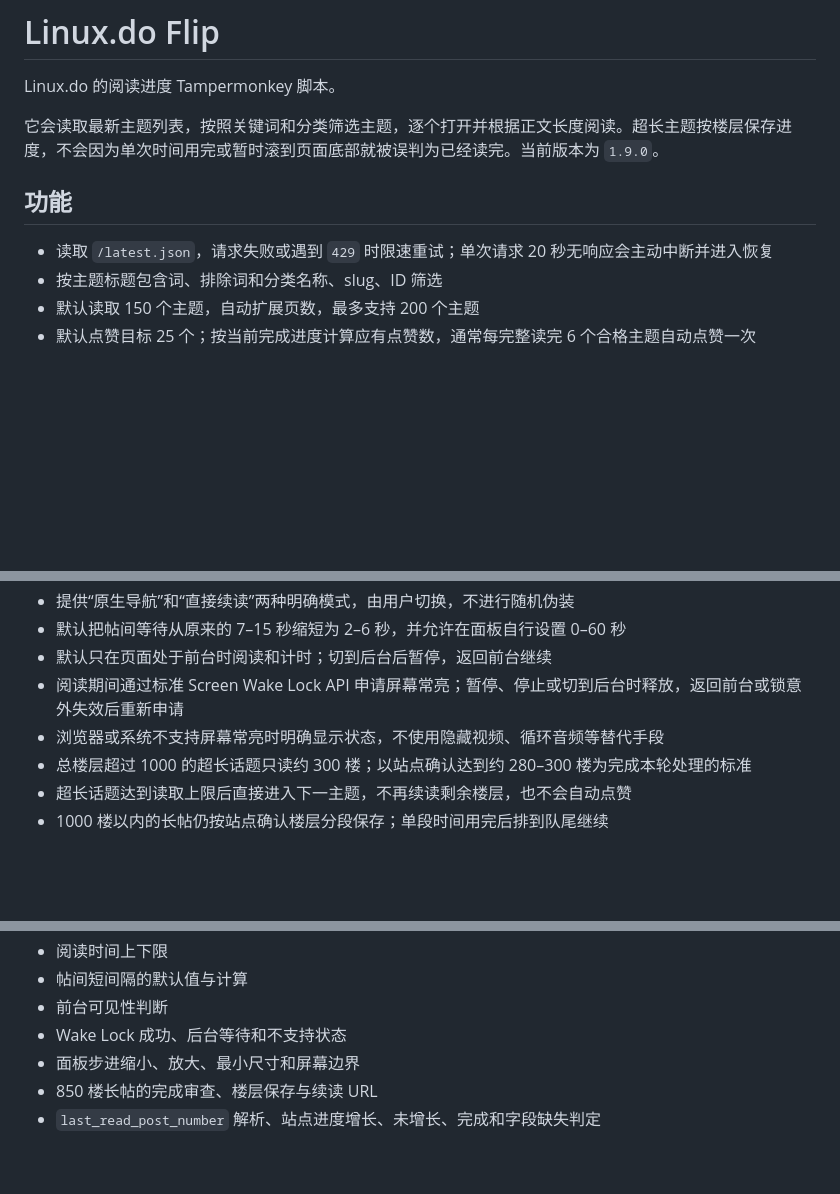
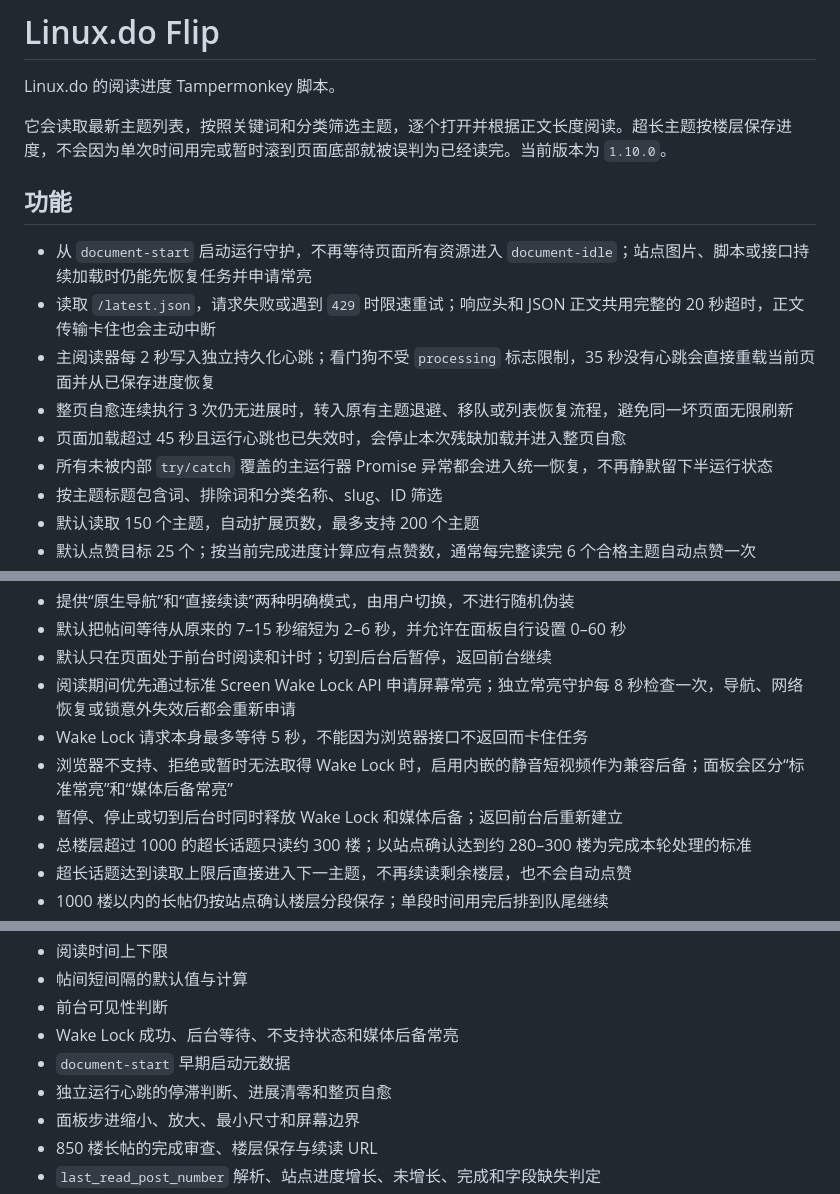
Before and after one commit to zizegak916-glitch/template-shop, a Markdown page: linuxdo-flip/README.md, 3 parts joined by grey strips. Rendered like a GitHub page; blank space fills up the shorter version.

Commit message:
document v1.10 resilience

```diff
--- a/linuxdo-flip/README.md
+++ b/linuxdo-flip/README.md
@@ -2,11 +2,16 @@
 
 Linux.do 的阅读进度 Tampermonkey 脚本。
 
-它会读取最新主题列表，按照关键词和分类筛选主题，逐个打开并根据正文长度阅读。超长主题按楼层保存进度，不会因为单次时间用完或暂时滚到页面底部就被误判为已经读完。当前版本为 `1.9.0`。
+它会读取最新主题列表，按照关键词和分类筛选主题，逐个打开并根据正文长度阅读。超长主题按楼层保存进度，不会因为单次时间用完或暂时滚到页面底部就被误判为已经读完。当前版本为 `1.10.0`。
 
 ## 功能
 
-- 读取 `/latest.json`，请求失败或遇到 `429` 时限速重试；单次请求 20 秒无响应会主动中断并进入恢复
+- 从 `document-start` 启动运行守护，不再等待页面所有资源进入 `document-idle`；站点图片、脚本或接口持续加载时仍能先恢复任务并申请常亮
+- 读取 `/latest.json`，请求失败或遇到 `429` 时限速重试；响应头和 JSON 正文共用完整的 20 秒超时，正文传输卡住也会主动中断
+- 主阅读器每 2 秒写入独立持久化心跳；看门狗不受 `processing` 标志限制，35 秒没有心跳会直接重载当前页面并从已保存进度恢复
+- 整页自愈连续执行 3 次仍无进展时，转入原有主题退避、移队或列表恢复流程，避免同一坏页面无限刷新
+- 页面加载超过 45 秒且运行心跳也已失效时，会停止本次残缺加载并进入整页自愈
+- 所有未被内部 `try/catch` 覆盖的主运行器 Promise 异常都会进入统一恢复，不再静默留下半运行状态
 - 按主题标题包含词、排除词和分类名称、slug、ID 筛选
 - 默认读取 150 个主题，自动扩展页数，最多支持 200 个主题
 - 默认点赞目标 25 个；按当前完成进度计算应有点赞数，通常每完整读完 6 个合格主题自动点赞一次
@@ -39,8 +44,10 @@ Linux.do 的阅读进度 Tampermonkey 脚本。
 - 提供“原生导航”和“直接续读”两种明确模式，由用户切换，不进行随机伪装
 - 默认把帖间等待从原来的 7–15 秒缩短为 2–6 秒，并允许在面板自行设置 0–60 秒
 - 默认只在页面处于前台时阅读和计时；切到后台后暂停，返回前台继续
-- 阅读期间通过标准 Screen Wake Lock API 申请屏幕常亮；暂停、停止或切到后台时释放，返回前台或锁意外失效后重新申请
-- 浏览器或系统不支持屏幕常亮时明确显示状态，不使用隐藏视频、循环音频等替代手段
+- 阅读期间优先通过标准 Screen Wake Lock API 申请屏幕常亮；独立常亮守护每 8 秒检查一次，导航、网络恢复或锁意外失效后都会重新申请
+- Wake Lock 请求本身最多等待 5 秒，不能因为浏览器接口不返回而卡住任务
+- 浏览器不支持、拒绝或暂时无法取得 Wake Lock 时，启用内嵌的静音短视频作为兼容后备；面板会区分“标准常亮”和“媒体后备常亮”
+- 暂停、停止或切到后台时同时释放 Wake Lock 和媒体后备；返回前台后重新建立
 - 总楼层超过 1000 的超长话题只读约 300 楼；以站点确认达到约 280–300 楼为完成本轮处理的标准
 - 超长话题达到读取上限后直接进入下一主题，不再续读剩余楼层，也不会自动点赞
 - 1000 楼以内的长帖仍按站点确认楼层分段保存；单段时间用完后排到队尾继续
@@ -132,7 +141,9 @@ node linuxdo-flip/test_linuxdo_flip.js
 - 阅读时间上下限
 - 帖间短间隔的默认值与计算
 - 前台可见性判断
-- Wake Lock 成功、后台等待和不支持状态
+- Wake Lock 成功、后台等待、不支持状态和媒体后备常亮
+- `document-start` 早期启动元数据
+- 独立运行心跳的停滞判断、进展清零和整页自愈
 - 面板步进缩小、放大、最小尺寸和屏幕边界
 - 850 楼长帖的完成审查、楼层保存与续读 URL
 - `last_read_post_number` 解析、站点进度增长、未增长、完成和字段缺失判定
```
Also changed, not shown: other parts of linuxdo-flip/README.md (+3 -1 lines).
